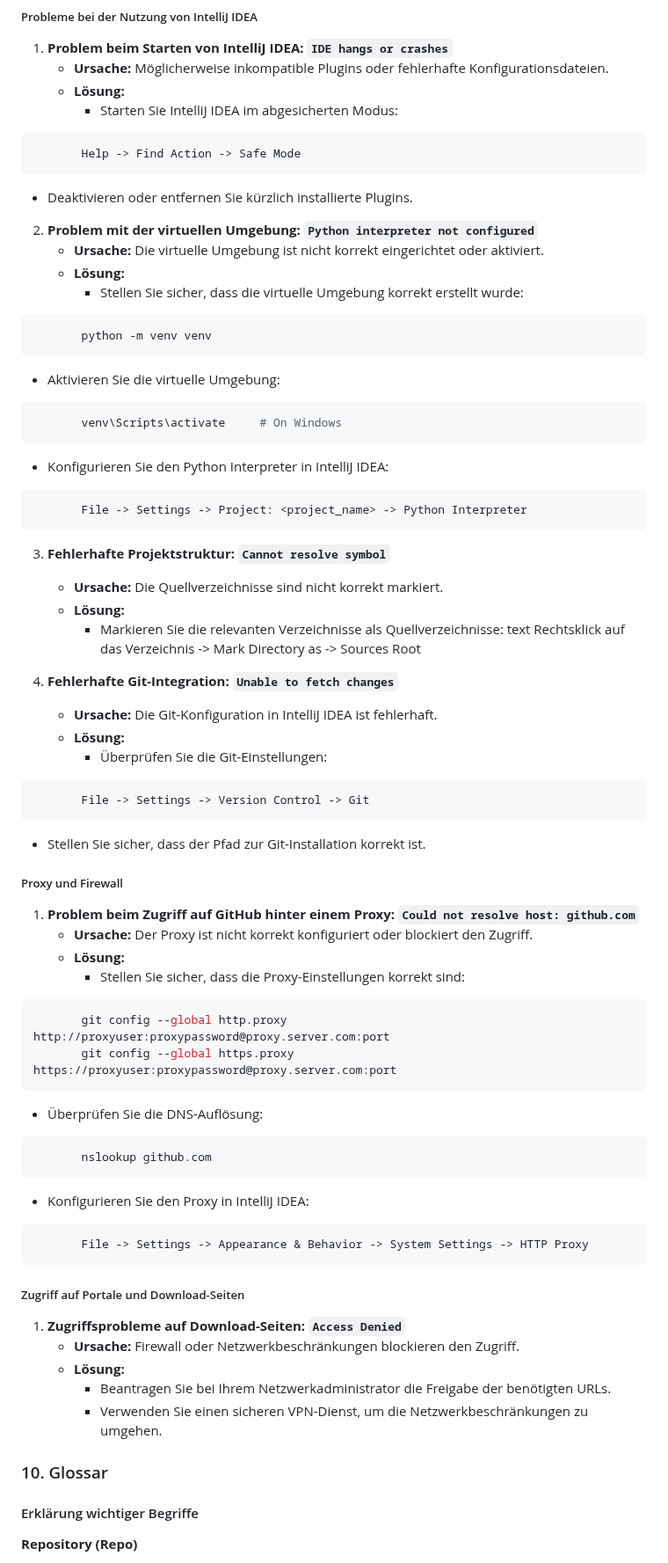
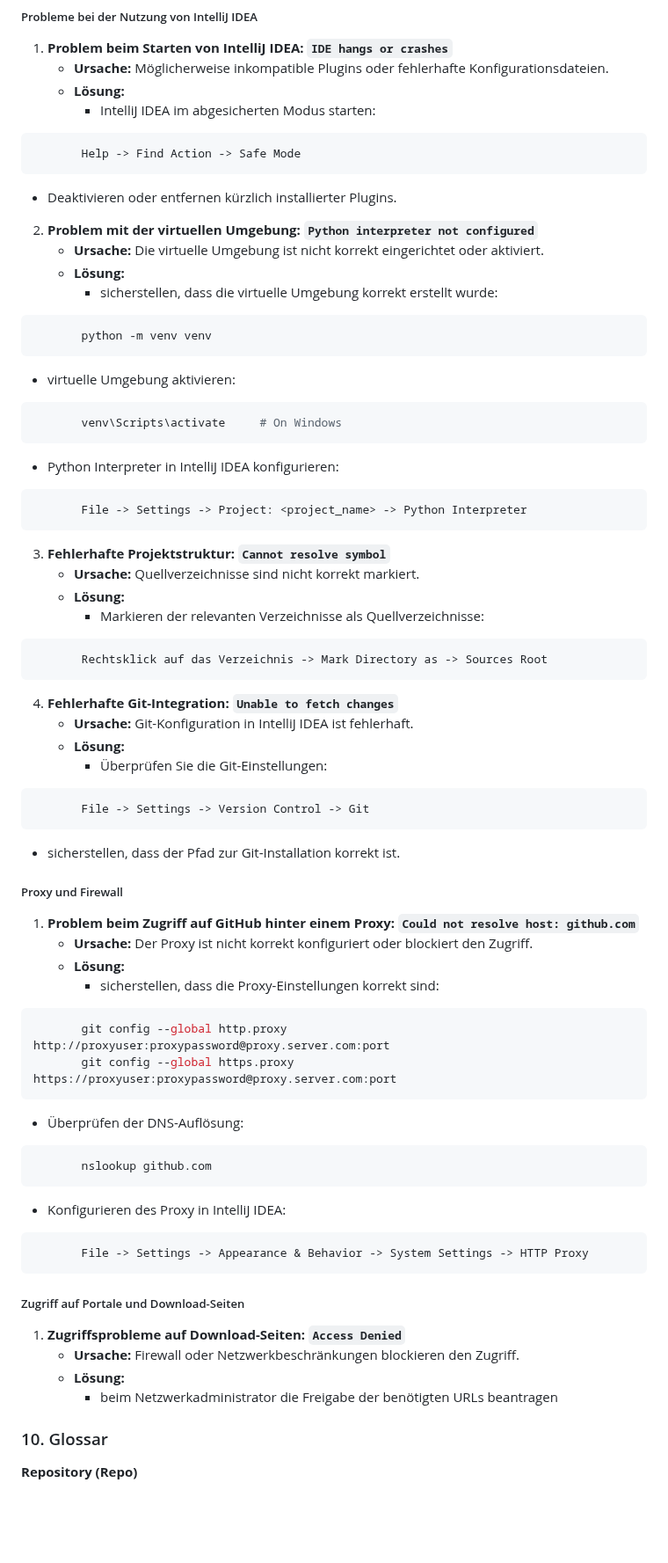
Before and after one commit to PrinceEitel/Data_Suite, a Markdown page: README.md, the part around one of its changes. Shown at 88% size. Drawn GitHub-style; blank space fills up the shorter version.

````diff
--- a/README.md
+++ b/README.md
@@ -954,58 +926,58 @@ Alternativ mit Rebase:
 1. **Problem beim Starten von IntelliJ IDEA: `IDE hangs or crashes`**
    - **Ursache:** Möglicherweise inkompatible Plugins oder fehlerhafte Konfigurationsdateien.
    - **Lösung:**
-     - Starten Sie IntelliJ IDEA im abgesicherten Modus:
+     - IntelliJ IDEA im abgesicherten Modus starten:
 ```plaintext
        Help -> Find Action -> Safe Mode
 ```
-- Deaktivieren oder entfernen Sie kürzlich installierte Plugins.
+- Deaktivieren oder entfernen kürzlich installierter Plugins.
 
 2. **Problem mit der virtuellen Umgebung: `Python interpreter not configured`**
    - **Ursache:** Die virtuelle Umgebung ist nicht korrekt eingerichtet oder aktiviert.
    - **Lösung:**
-     - Stellen Sie sicher, dass die virtuelle Umgebung korrekt erstellt wurde:
+     - sicherstellen, dass die virtuelle Umgebung korrekt erstellt wurde:
 ```bash
        python -m venv venv
 ```
-- Aktivieren Sie die virtuelle Umgebung:
+- virtuelle Umgebung aktivieren:
 ```bash
        venv\Scripts\activate     # On Windows
 ```
-- Konfigurieren Sie den Python Interpreter in IntelliJ IDEA:
+- Python Interpreter in IntelliJ IDEA konfigurieren:
 ```plaintext
        File -> Settings -> Project: <project_name> -> Python Interpreter
 ```
 3. **Fehlerhafte Projektstruktur: `Cannot resolve symbol`**
-   - **Ursache:** Die Quellverzeichnisse sind nicht korrekt markiert.
+   - **Ursache:** Quellverzeichnisse sind nicht korrekt markiert.
    - **Lösung:**
-     - Markieren Sie die relevanten Verzeichnisse als Quellverzeichnisse:
-text
+     - Markieren der relevanten Verzeichnisse als Quellverzeichnisse:
+```plaintext
        Rechtsklick auf das Verzeichnis -> Mark Directory as -> Sources Root
-
+```
 4. **Fehlerhafte Git-Integration: `Unable to fetch changes`**
-   - **Ursache:** Die Git-Konfiguration in IntelliJ IDEA ist fehlerhaft.
+   - **Ursache:** Git-Konfiguration in IntelliJ IDEA ist fehlerhaft.
    - **Lösung:**
      - Überprüfen Sie die Git-Einstellungen:
 ```plaintext
        File -> Settings -> Version Control -> Git
 ```
-- Stellen Sie sicher, dass der Pfad zur Git-Installation korrekt ist.
+- sicherstellen, dass der Pfad zur Git-Installation korrekt ist.
 
 ##### Proxy und Firewall
 
 1. **Problem beim Zugriff auf GitHub hinter einem Proxy: `Could not resolve host: github.com`**
    - **Ursache:** Der Proxy ist nicht korrekt konfiguriert oder blockiert den Zugriff.
    - **Lösung:**
-     - Stellen Sie sicher, dass die Proxy-Einstellungen korrekt sind:
+     - sicherstellen, dass die Proxy-Einstellungen korrekt sind:
 ```bash
        git config --global http.proxy http://proxyuser:proxypassword@proxy.server.com:port
        git config --global https.proxy https://proxyuser:proxypassword@proxy.server.com:port
 ```
-- Überprüfen Sie die DNS-Auflösung:
+- Überprüfen der DNS-Auflösung:
 ```bash
        nslookup github.com
 ```
-- Konfigurieren Sie den Proxy in IntelliJ IDEA:
+- Konfigurieren des Proxy in IntelliJ IDEA:
 ```plaintext
        File -> Settings -> Appearance & Behavior -> System Settings -> HTTP Proxy
 ```
@@ -1014,14 +986,9 @@ text
 1. **Zugriffsprobleme auf Download-Seiten: `Access Denied`**
    - **Ursache:** Firewall oder Netzwerkbeschränkungen blockieren den Zugriff.
    - **Lösung:**
-     - Beantragen Sie bei Ihrem Netzwerkadministrator die Freigabe der benötigten URLs.
-     - Verwenden Sie einen sicheren VPN-Dienst, um die Netzwerkbeschränkungen zu umgehen.
-
+     - beim Netzwerkadministrator die Freigabe der benötigten URLs beantragen
 
 ### 10. Glossar
-
-#### Erklärung wichtiger Begriffe
-
 **Repository (Repo)**
 - **Definition:** Ein Speicherort, in dem der gesamte Code, die Historie und die Konfigurationsdateien eines Projekts gespeichert werden.
 - **Verwendung im Leitfaden:** Das Data_Suite-Projekt und seine Submodule werden als Repositories auf GitHub gehostet.
````
Also changed, not shown: other parts of README.md (+74 -102 lines).
